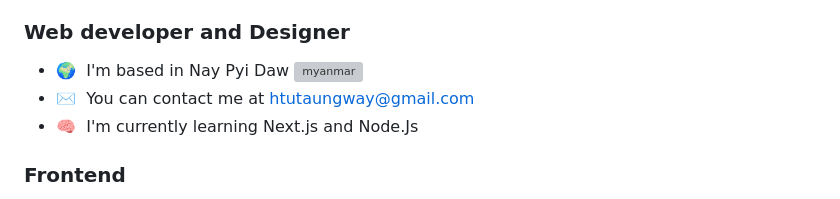
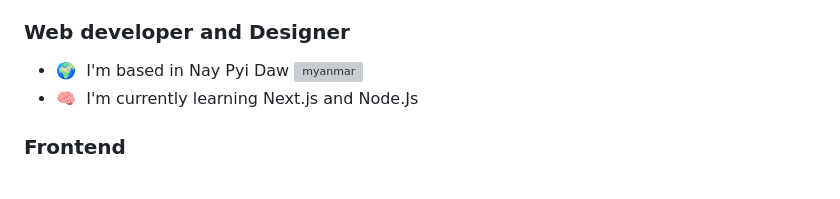
Before and after one commit to htutaungwai/htutaungwai, a Markdown page: README.md, the part around the change. Rendered like a GitHub page; grey boxes are pictures that could not be loaded.

```diff
--- a/README.md
+++ b/README.md
@@ -3,7 +3,6 @@ Hola, My name is Htut Aung Wai...
 ### Web developer and Designer
 
 - 🌍  I'm based in Nay Pyi Daw <a href="https://en.wikipedia.org/wiki/Naypyidaw" target="_blank" rel="noreferrer"><img src="https://upload.wikimedia.org/wikipedia/commons/thumb/8/8c/Flag_of_Myanmar.svg/250px-Flag_of_Myanmar.svg.png" width="15" height="auto" alt="myanmar"/></a>
-- ✉️  You can contact me at [htutaungway@gmail.com](mailto:htutaungway@gmail.com)
 - 🧠  I'm currently learning Next.js and Node.Js
 
 ### Frontend
```
